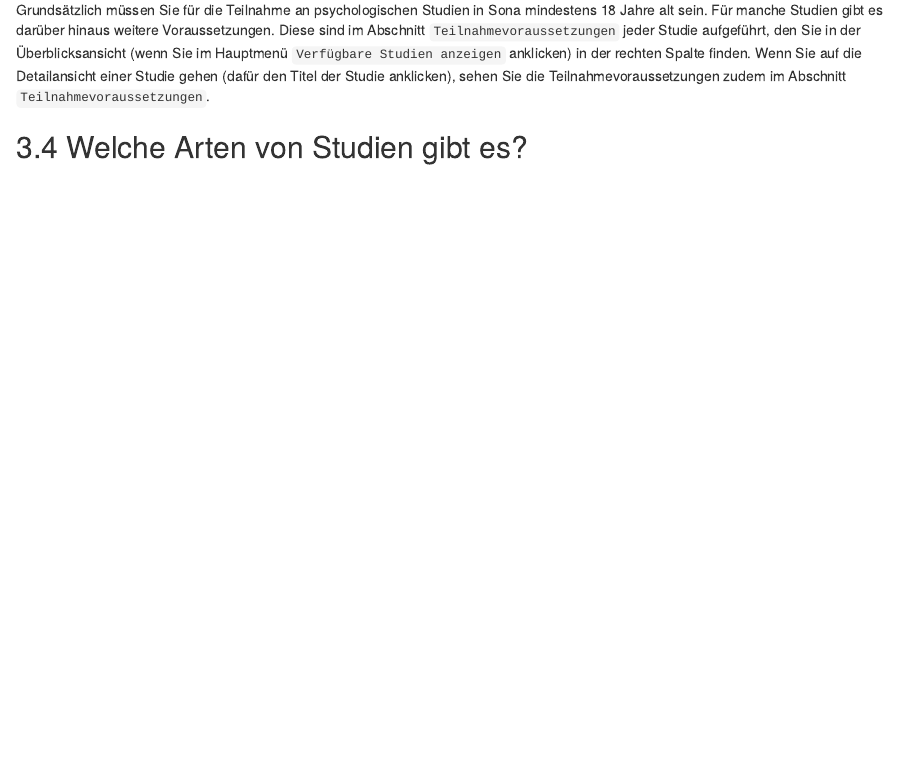
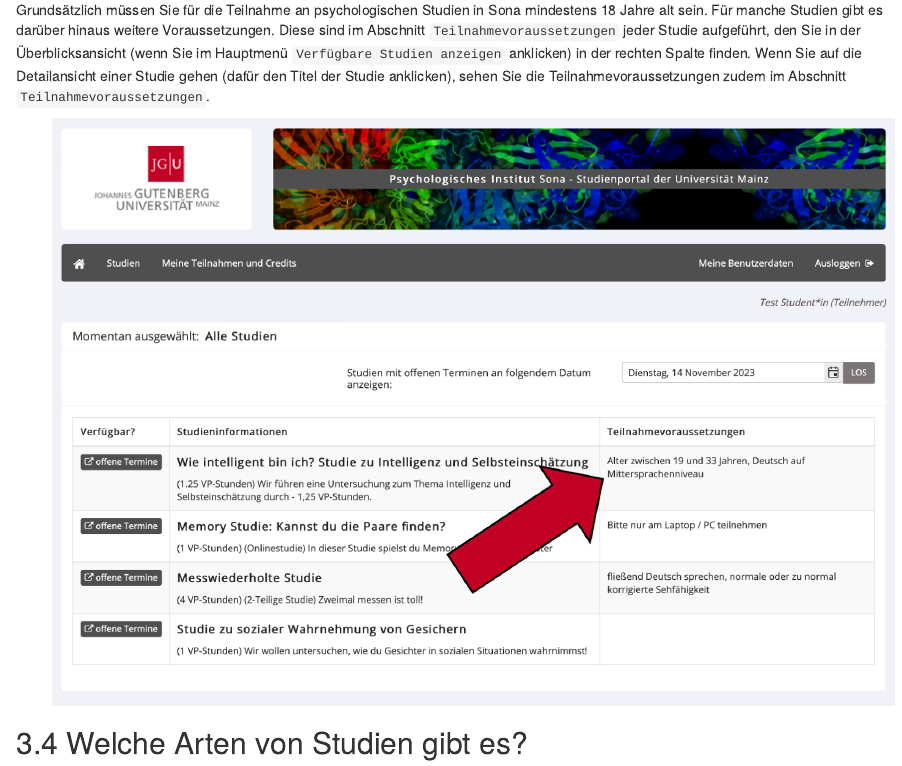
Before and after one commit to AMD-Lab/sona-participants-jgu, an R Markdown document (index.Rmd): the page in a window 1100 px wide, from 6450 px down. Rendered offline with R 4.5, knitr and Pandoc, with nearby package versions; drawn as R Markdown's standard HTML page in place of the format the file asks for.

Commit message:
Screenshot für Abschnitt Teilnahmevoraussetzungen hinzugefügt

````diff
--- a/index.Rmd
+++ b/index.Rmd
@@ -164,6 +164,10 @@ Wenn Sie sich vom zweiten Teil einer zweiteiligen Standardstudie abmelden, wird
 
 Grundsätzlich müssen Sie für die Teilnahme an psychologischen Studien in Sona mindestens 18 Jahre alt sein. Für manche Studien gibt es darüber hinaus weitere Voraussetzungen. Diese sind im Abschnitt `Teilnahmevoraussetzungen` jeder Studie aufgeführt, den Sie in der Überblicksansicht (wenn Sie im Hauptmenü `Verfügbare Studien anzeigen` anklicken) in der rechten Spalte finden. Wenn Sie auf die Detailansicht einer Studie gehen (dafür den Titel der Studie anklicken), sehen Sie die Teilnahmevoraussetzungen zudem im Abschnitt `Teilnahmevoraussetzungen`.
 
+```{r echo = FALSE, out.width='92%', fig.align='center'}
+knitr::include_graphics('images/Folie13.png')
+```
+
 
 
 ## Welche Arten von Studien gibt es?
````
Also changed, not shown: images/Folie13.png (added).
